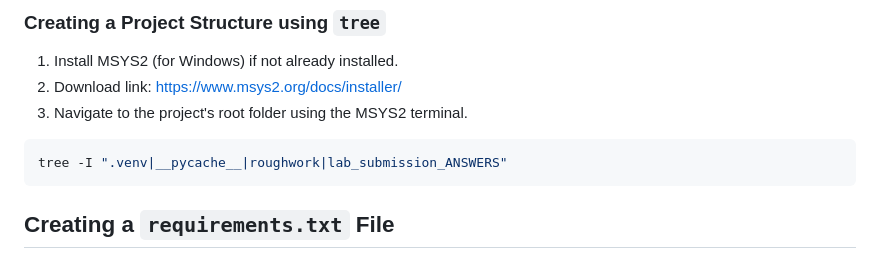
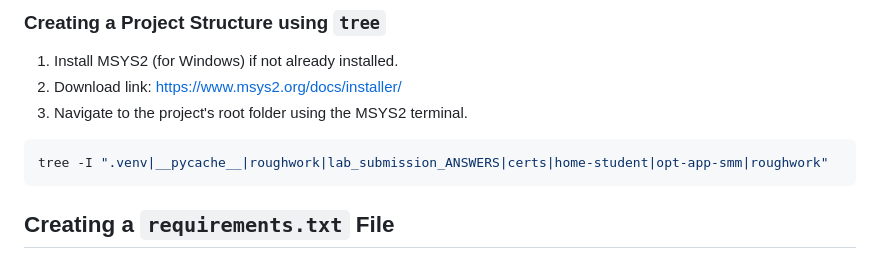
Before and after one commit to course-files/ServingMLModels, a Markdown page: setup_instructions.md, the part around the change. Rendered like a GitHub page.

````diff
--- a/setup_instructions.md
+++ b/setup_instructions.md
@@ -195,7 +195,7 @@ dependencies isolated from the system Python packages.
 3. Navigate to the project's root folder using the MSYS2 terminal.
 
 ```shell
-tree -I ".venv|__pycache__|roughwork|lab_submission_ANSWERS"
+tree -I ".venv|__pycache__|roughwork|lab_submission_ANSWERS|certs|home-student|opt-app-smm|roughwork"
 ```
 
 ## Creating a `requirements.txt` File
````
Also changed, not shown: README.md (+24 -11 lines), cleanup_instructions.md (added, +18 -0 lines).
